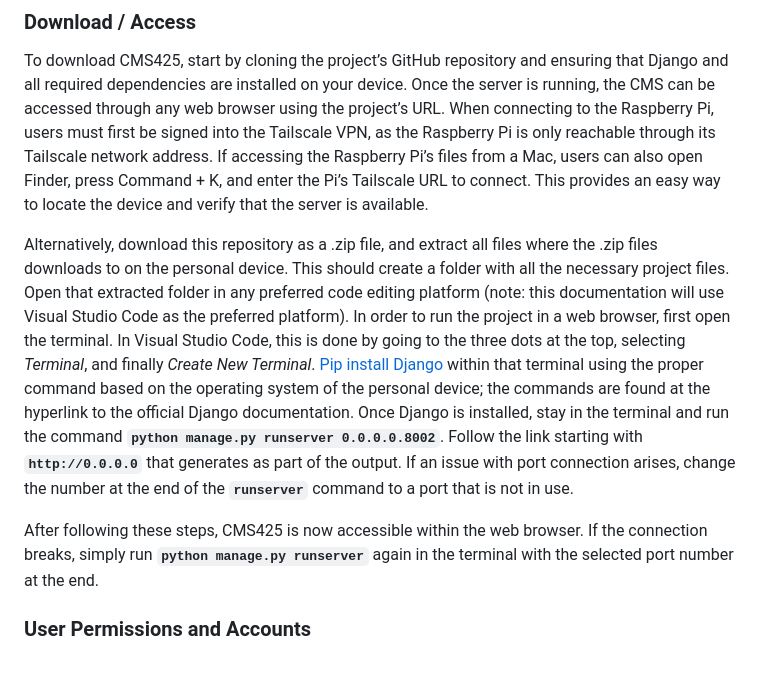
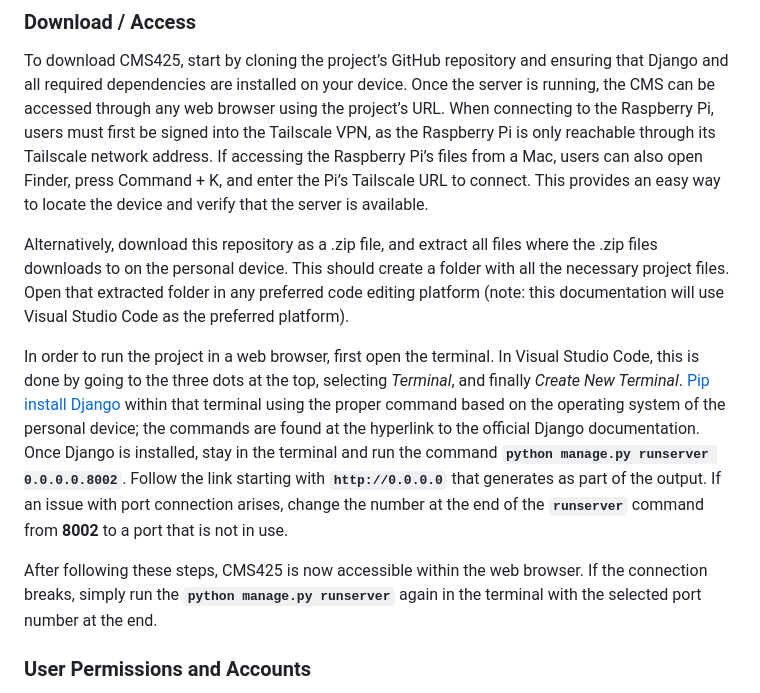
Before and after one commit to tveneto1/dida425cmsproject, a Markdown page: README.md, the part around the change. Rendered like a GitHub page; blank space fills up the shorter version.

```diff
--- a/README.md
+++ b/README.md
@@ -86,9 +86,11 @@ Below are the main tutorials and documentation used in the development of this D
 ### Download / Access
 To download CMS425, start by cloning the project’s GitHub repository and ensuring that Django and all required dependencies are installed on your device. Once the server is running, the CMS can be accessed through any web browser using the project’s URL. When connecting to the Raspberry Pi, users must first be signed into the Tailscale VPN, as the Raspberry Pi is only reachable through its Tailscale network address. If accessing the Raspberry Pi’s files from a Mac, users can also open Finder, press Command + K, and enter the Pi’s Tailscale URL to connect. This provides an easy way to locate the device and verify that the server is available.
 
-Alternatively, download this repository as a .zip file, and extract all files where the .zip files downloads to on the personal device. This should create a folder with all the necessary project files. Open that extracted folder in any preferred code editing platform (note: this documentation will use Visual Studio Code as the preferred platform). In order to run the project in a web browser, first open the terminal. In Visual Studio Code, this is done by going to the three dots at the top, selecting _Terminal_, and finally _Create New Terminal_. [Pip install Django](https://docs.djangoproject.com/en/5.2/topics/install/) within that terminal using the proper command based on the operating system of the personal device; the commands are found at the hyperlink to the official Django documentation. Once Django is installed, stay in the terminal and run the command **`python manage.py runserver 0.0.0.0.8002`**. Follow the link starting with **`http://0.0.0.0`** that generates as part of the output. If an issue with port connection arises, change the number at the end of the **`runserver`** command to a port that is not in use.
+Alternatively, download this repository as a .zip file, and extract all files where the .zip files downloads to on the personal device. This should create a folder with all the necessary project files. Open that extracted folder in any preferred code editing platform (note: this documentation will use Visual Studio Code as the preferred platform).
 
-After following these steps, CMS425 is now accessible within the web browser. If the connection breaks, simply run **`python manage.py runserver`** again in the terminal with the selected port number at the end.
+In order to run the project in a web browser, first open the terminal. In Visual Studio Code, this is done by going to the three dots at the top, selecting _Terminal_, and finally _Create New Terminal_. [Pip install Django](https://docs.djangoproject.com/en/5.2/topics/install/) within that terminal using the proper command based on the operating system of the personal device; the commands are found at the hyperlink to the official Django documentation. Once Django is installed, stay in the terminal and run the command **`python manage.py runserver 0.0.0.0.8002`**. Follow the link starting with **`http://0.0.0.0`** that generates as part of the output. If an issue with port connection arises, change the number at the end of the **`runserver`** command from **8002** to a port that is not in use.
+
+After following these steps, CMS425 is now accessible within the web browser. If the connection breaks, simply run the **`python manage.py runserver`** again in the terminal with the selected port number at the end.
 
 ### User Permissions and Accounts
 CMS425 includes two different types of users, each with different permissions. A **standard user** can upload content, delete content, and test the slideshow capabilities. An **admin user** can do these actions as well, but they also have the ability to **create** users, **upgrade** a standard user to admin status, or **downgrade** an admin user to standard. Dealing with the other user permissions is the key difference between admin users and standard users.
```
